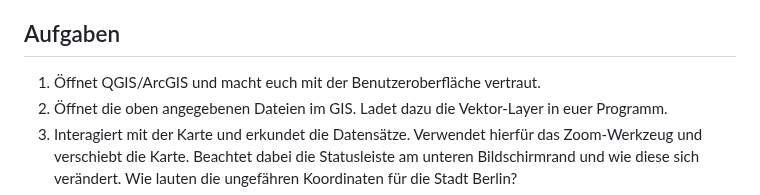
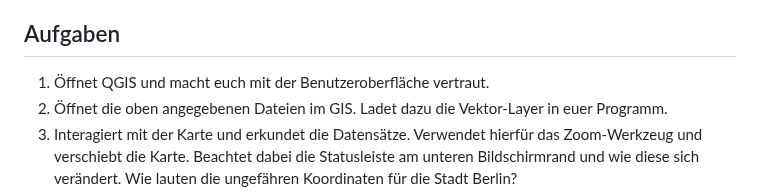
Before and after one commit to GeowazM/Einfuehrung-GIS-fur-Geowissenschaften, a Markdown page: exercise_01/readme.md, the part around the change. Rendered like a GitHub page.

```diff
--- a/exercise_01/readme.md
+++ b/exercise_01/readme.md
@@ -21,7 +21,7 @@ Ladet euch [die Daten herunter](exercise_01_data.zip) und speichert sie auf eure
 
 ## Aufgaben
 
-1. Öffnet QGIS/ArcGIS und macht euch mit der Benutzeroberfläche vertraut.
+1. Öffnet QGIS und macht euch mit der Benutzeroberfläche vertraut.
 2. Öffnet die oben angegebenen Dateien im GIS. Ladet dazu die Vektor-Layer in euer Programm.
 3. Interagiert mit der Karte und erkundet die Datensätze. Verwendet hierfür das Zoom-Werkzeug und verschiebt die Karte. Beachtet dabei die Statusleiste am unteren Bildschirmrand und wie diese sich verändert. Wie lauten die ungefähren Koordinaten für die Stadt Berlin?
 4.	Macht eucht mit dem Layer-Fenster (*Layer List*) vertraut. Blendet abwechselnd verschiedene Layer ein und aus und verschiebt die Layer in der Hierarchie. Benennt den 2500_NUTS2-Layer sinnvoll um. Beachtet, dass letzteres keine Auswirkung auf die Datenquellen (Dateinamen, Speicherort) hat.
```
